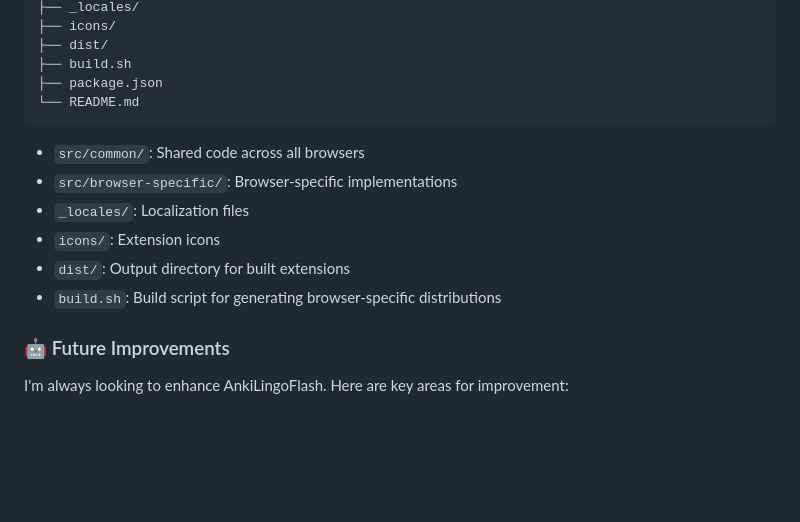
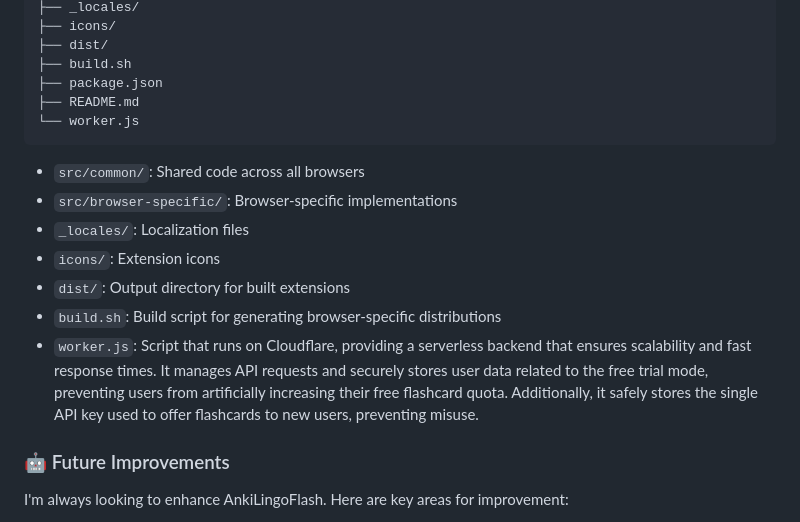
Before and after one commit to pictoune/AnkiLingoFlash, a Markdown page: README.md, the part around the change. Rendered like a GitHub page; blank space fills up the shorter version.

````diff
--- a/README.md
+++ b/README.md
@@ -132,7 +132,8 @@ AnkiLingoFlash/
 ├── dist/
 ├── build.sh
 ├── package.json
-└── README.md
+├── README.md
+└── worker.js
 ```
 
 - `src/common/`: Shared code across all browsers
@@ -141,6 +142,7 @@ AnkiLingoFlash/
 - `icons/`: Extension icons
 - `dist/`: Output directory for built extensions
 - `build.sh`: Build script for generating browser-specific distributions
+- `worker.js`: Script that runs on Cloudflare, providing a serverless backend that ensures scalability and fast response times. It manages API requests and securely stores user data related to the free trial mode, preventing users from artificially increasing their free flashcard quota. Additionally, it safely stores the single API key used to offer flashcards to new users, preventing misuse.
 
 ### 🤖 Future Improvements
 
````
